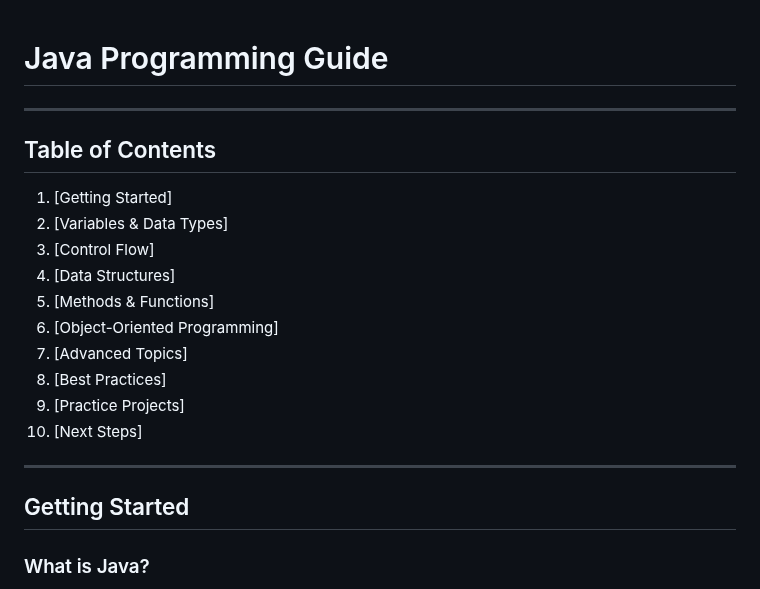
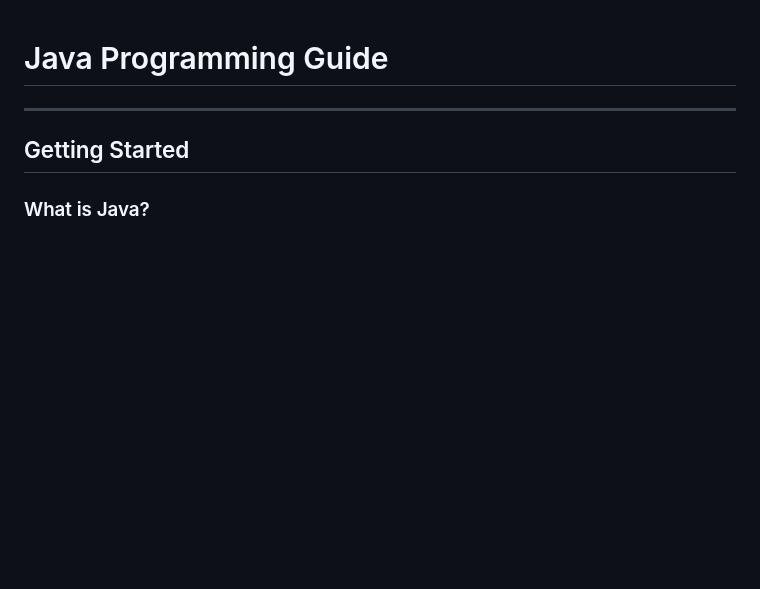
Before and after one commit to Jimmyu2foru18/Computer-Programming-Notes, a Markdown page: 2 Java.md, the part around the change. GitHub-like rendering; blank space fills up the shorter version.

```diff
--- a/2 Java.md
+++ b/2 Java.md
@@ -1,18 +1,6 @@
 # Java Programming Guide
+---
 
----
-## Table of Contents
-1. [Getting Started]
-2. [Variables & Data Types]
-3. [Control Flow]
-4. [Data Structures]
-5. [Methods & Functions]
-6. [Object-Oriented Programming]
-7. [Advanced Topics]
-8. [Best Practices]
-9. [Practice Projects]
-10. [Next Steps]
----
 ## Getting Started
 ### What is Java?
 Java is a **high-level**, **object-oriented** programming language designed for platform independence. Write once, run anywhere!
```
